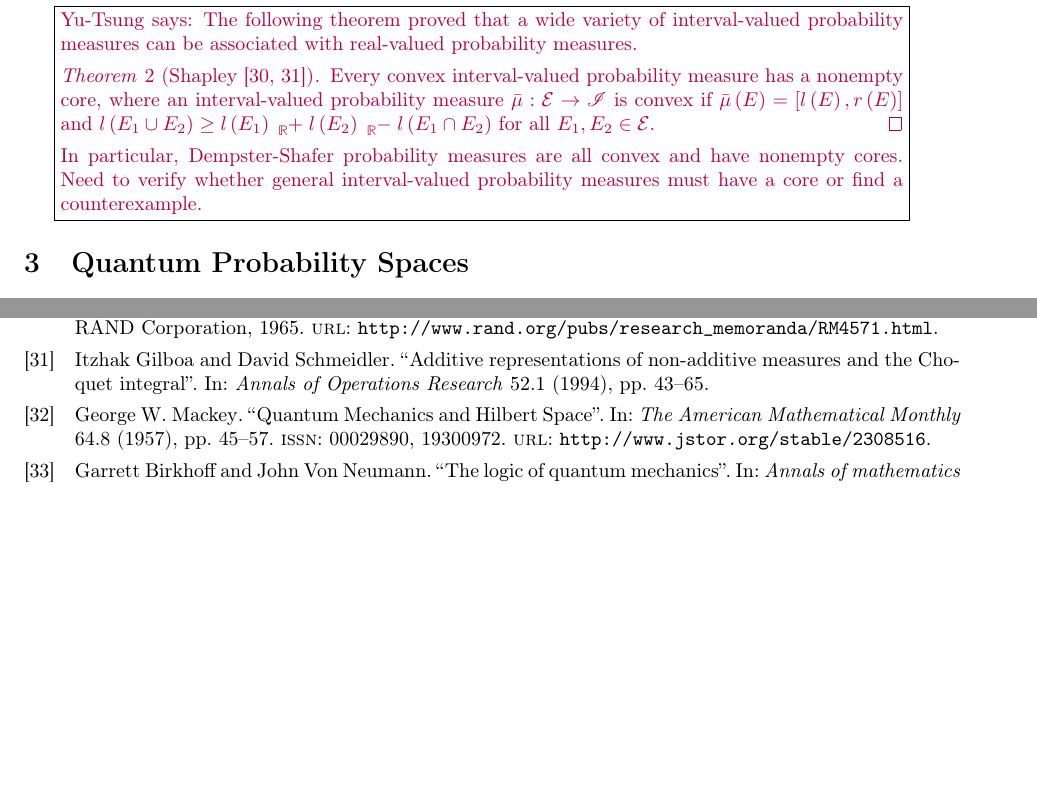
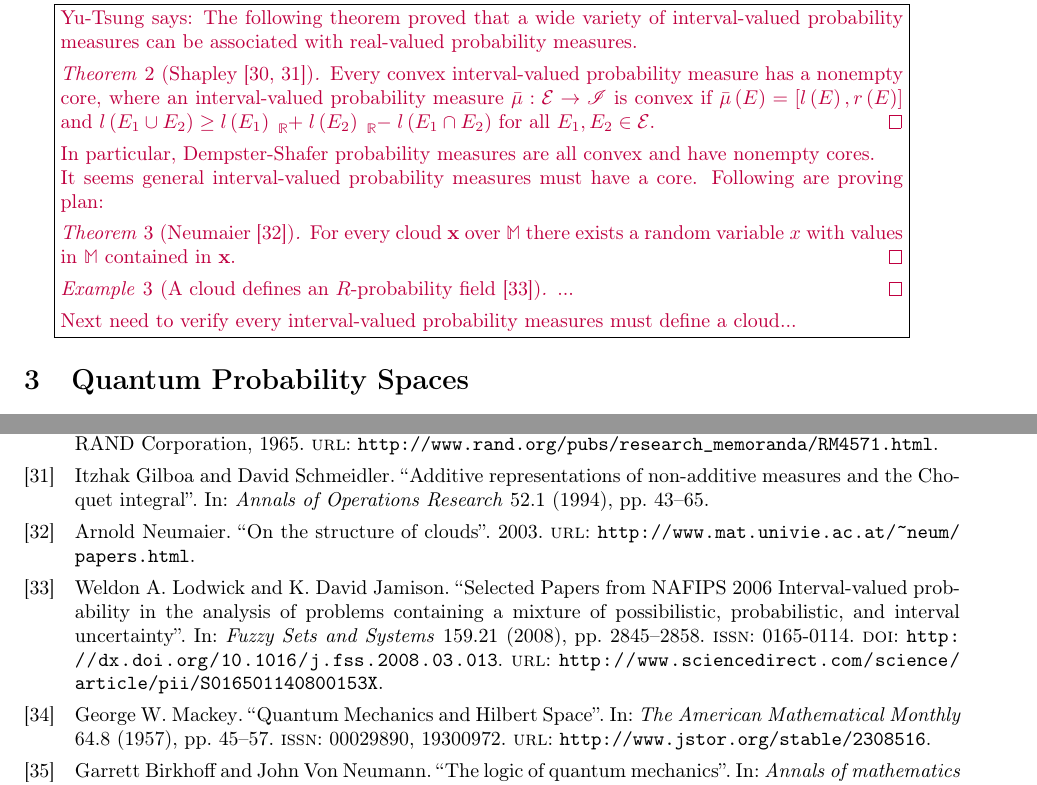
Before and after one commit to yuttai/Contextuality-and-Nonlocality-in-Discrete-Quantum-Theory, a LaTeX document (prob.tex, which reads discreteGBKS.bib): two parts of pages 6 and 12 of 16 before the commit and two parts of pages 6 and 13 of 16 after it, joined at a grey line, cut so that both start at the same text, the shorter picture padded with empty space. Compiled offline with pdfLaTeX.

Commit message:
prob.tex \subsection{Interval-valued probability measures} Updated...

```diff
--- a/discreteGBKS.bib
+++ b/discreteGBKS.bib
@@ -1637 +1640,5 @@
+  url           = {http://www.mat.univie.ac.at/~neum/papers.html},
+  __markedentry = {[Yu-Tsung:6]},
+}
+
 @Comment{jabref-meta: databaseType:biblatex;}
--- a/prob.tex
+++ b/prob.tex
@@ -771,8 +771,20 @@ and $l\left(E_{1}\cup E_{2}\right)\ge l\left(E_{1}\right)\tensor*[_{\mathbb{R}}]
 for all $E_{1},E_{2}\in\events$.\qed\end{thm}
 
 In particular, Dempster-Shafer probability measures are all convex
-and have nonempty cores. Need to verify whether general interval-valued
-probability measures must have a core or find a counterexample.}
+and have nonempty cores.
+
+It seems general interval-valued probability measures must have a
+core. Following are proving plan:
+
+\begin{thm}[Neumaier~\cite{Neumaier2003}] For every cloud $\mathbf{x}$
+over $\mathbb{M}$ there exists a random variable $x$ with values
+in $\mathbb{M}$ contained in $\mathbf{x}$.\qed\end{thm}
+
+\begin{example}[A cloud defines an $R$-probability field~\cite{Lodwick2008}]
+...\qed\end{example}
+
+Next need to verify every interval-valued probability measures must
+define a cloud...}
 
 % \gerardo{Set-valued is a particular case?}
 
```
Also changed, not shown: Referenece/A. Neumaier, On the structure of clouds.pdf (added), prob.pdf, discreteGBKS.bib (21 more changed lines), 1 other file.
